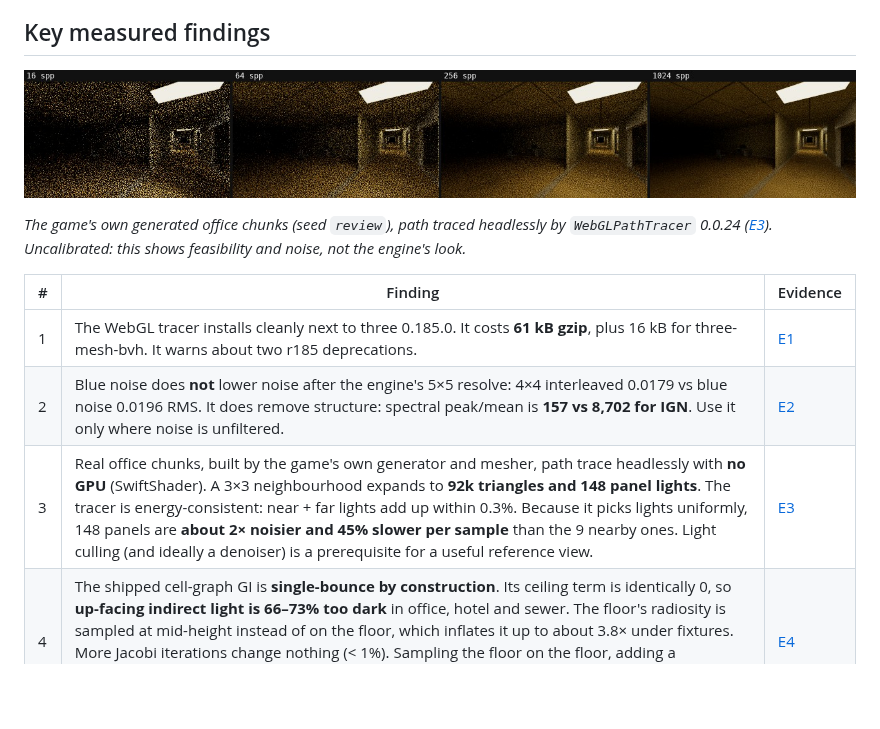
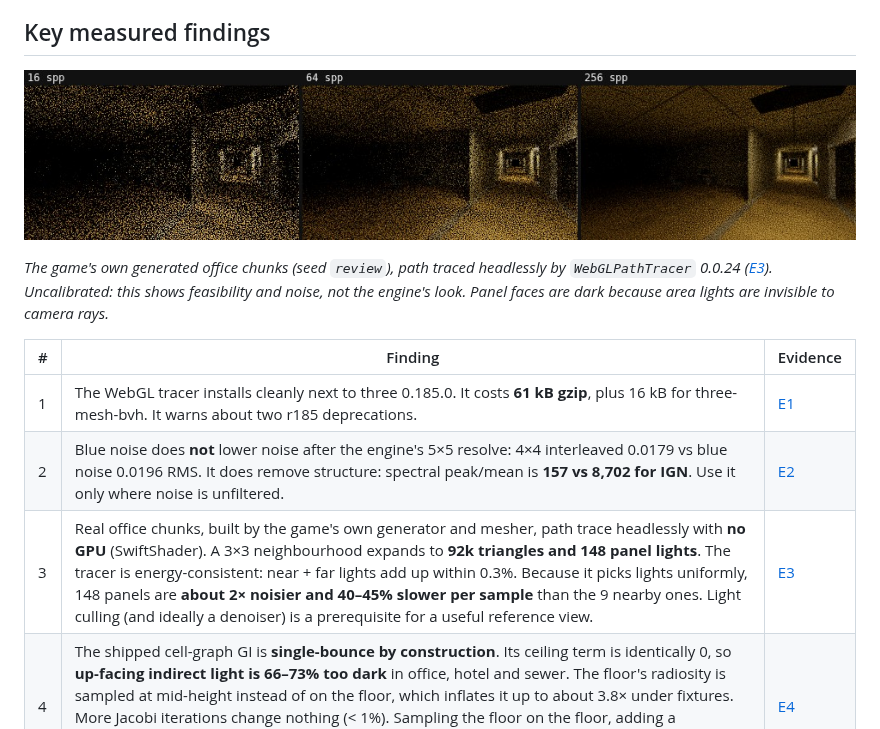
Before and after one commit to Andres77872/yellow-rooms, a Markdown page: docs/pathracer/README.md, the part around one of its changes. Rendered like a GitHub page; pictures changed too: docs/pathracer/img/e3-office-convergence.jpg; blank space fills up the shorter version.

Commit message:
docs(pathracer): corrected E3 images and 320x180 confirmation
Co-Authored-By: Claude Opus 5.5 <noreply@anthropic.com>
Claude-Session: https://claude.ai/code/session_016fPonouqto5UwJPbMh9cSU

```diff
--- a/docs/pathracer/README.md
+++ b/docs/pathracer/README.md
@@ -39,13 +39,14 @@ techniques.**
 
 *The game's own generated office chunks (seed `review`), path traced
 headlessly by `WebGLPathTracer` 0.0.24 ([E3](07-experiments.md#3-e3--path-tracing-real-yellow-rooms-chunks)).
-Uncalibrated: this shows feasibility and noise, not the engine's look.*
+Uncalibrated: this shows feasibility and noise, not the engine's look.
+Panel faces are dark because area lights are invisible to camera rays.*
 
 | # | Finding | Evidence |
 | --- | --- | --- |
 | 1 | The WebGL tracer installs cleanly next to three 0.185.0. It costs **61 kB gzip**, plus 16 kB for three-mesh-bvh. It warns about two r185 deprecations. | [E1](07-experiments.md#1-e1--packaging-compatibility-and-bundle-cost) |
 | 2 | Blue noise does **not** lower noise after the engine's 5×5 resolve: 4×4 interleaved 0.0179 vs blue noise 0.0196 RMS. It does remove structure: spectral peak/mean is **157 vs 8,702 for IGN**. Use it only where noise is unfiltered. | [E2](07-experiments.md#2-e2--blue-noise-versus-the-engines-screen-noise) |
-| 3 | Real office chunks, built by the game's own generator and mesher, path trace headlessly with **no GPU** (SwiftShader). A 3×3 neighbourhood expands to **92k triangles and 148 panel lights**. The tracer is energy-consistent: near + far lights add up within 0.3%. Because it picks lights uniformly, 148 panels are **about 2× noisier and 45% slower per sample** than the 9 nearby ones. Light culling (and ideally a denoiser) is a prerequisite for a useful reference view. | [E3](07-experiments.md#3-e3--path-tracing-real-yellow-rooms-chunks) |
+| 3 | Real office chunks, built by the game's own generator and mesher, path trace headlessly with **no GPU** (SwiftShader). A 3×3 neighbourhood expands to **92k triangles and 148 panel lights**. The tracer is energy-consistent: near + far lights add up within 0.3%. Because it picks lights uniformly, 148 panels are **about 2× noisier and 40–45% slower per sample** than the 9 nearby ones. Light culling (and ideally a denoiser) is a prerequisite for a useful reference view. | [E3](07-experiments.md#3-e3--path-tracing-real-yellow-rooms-chunks) |
 | 4 | The shipped cell-graph GI is **single-bounce by construction**. Its ceiling term is identically 0, so **up-facing indirect light is 66–73% too dark** in office, hotel and sewer. The floor's radiosity is sampled at mid-height instead of on the floor, which inflates it up to about 3.8× under fixtures. More Jacobi iterations change nothing (< 1%). Sampling the floor on the floor, adding a floor→ceiling bounce term and refitting the weights (same cost) **cuts per-cell error by 53–57%** on held-out datasets, for example office relative RMSE 1.31 → 0.58. | [E4](07-experiments.md#4-e4--monte-carlo-reference-for-the-cell-graph-gi) |
 
 ## Recommendations, ranked
```
Also changed, not shown: other parts of docs/pathracer/README.md (+1 -1 lines), docs/pathracer/07-experiments.md (+11 -6 lines), docs/pathracer/img/e3-light-culling.jpg.
